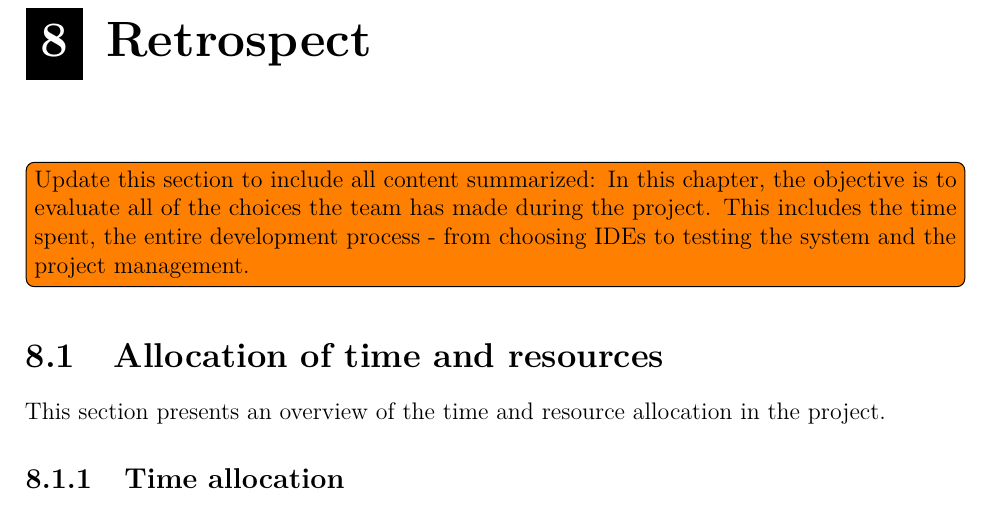
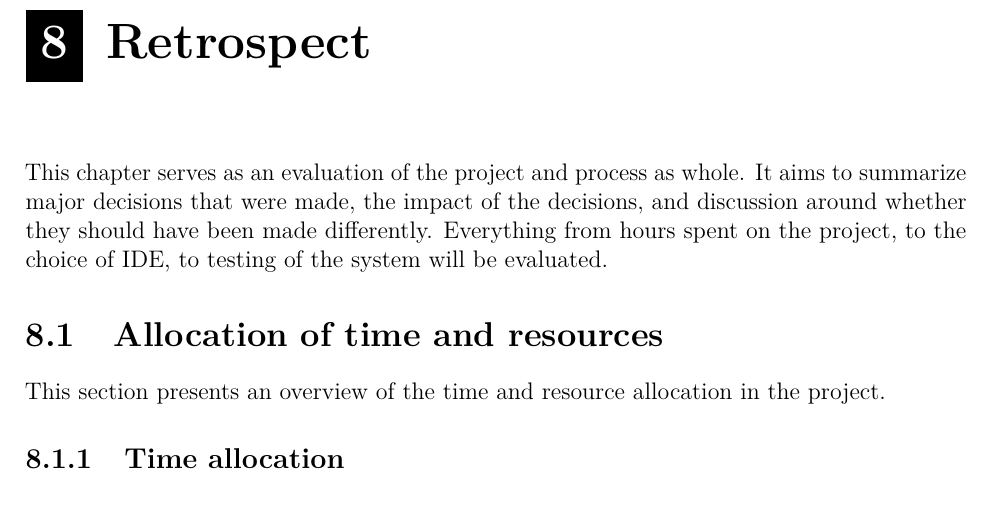
Before and after one commit to haavardlian/IT2901, a LaTeX thesis (report/rapport.tex, which reads report/ch/retrospect/retrospect.tex): part of page 55 of 88, cut so that both start at the same text. Compiled offline with pdfLaTeX.

Commit message:
Added retrospect intro

```diff
--- a/report/ch/retrospect/retrospect.tex
+++ b/report/ch/retrospect/retrospect.tex
@@ -1,6 +1,5 @@
 \chapter{Retrospect}
-\todo{Update this section to include all content summarized: In this chapter, the objective is to evaluate all of the choices the team has made during the project. This includes the time spent, the entire development process - from choosing IDEs to testing the system and the project management. }
-
+This chapter serves as an evaluation of the project and process as whole. It aims to summarize major decisions that were made, the impact of the decisions, and discussion around whether they should have been made differently. Everything from hours spent on the project, to the choice of IDE, to testing of the system will be evaluated.
 
 \input ch/retrospect/sec/timespent.tex
 \input ch/retrospect/sec/techChoice.tex
```
